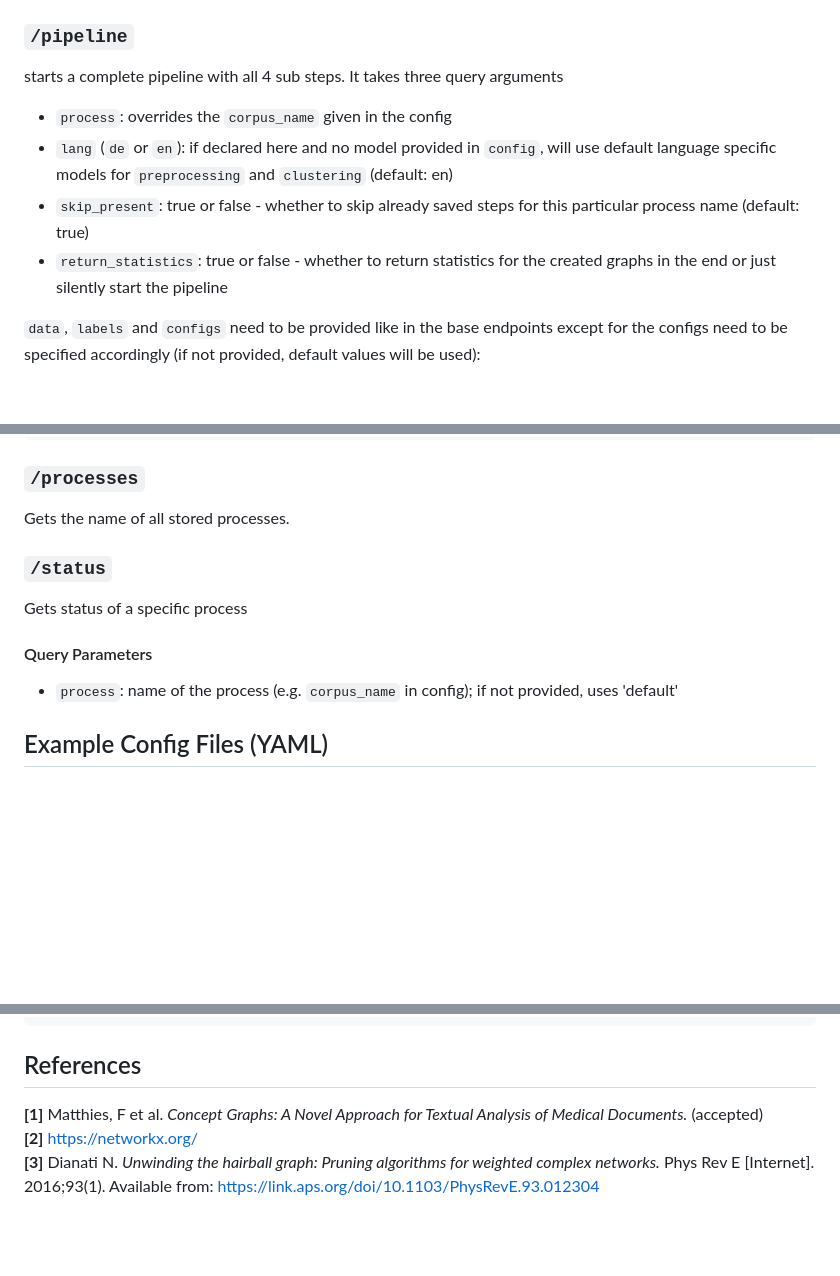
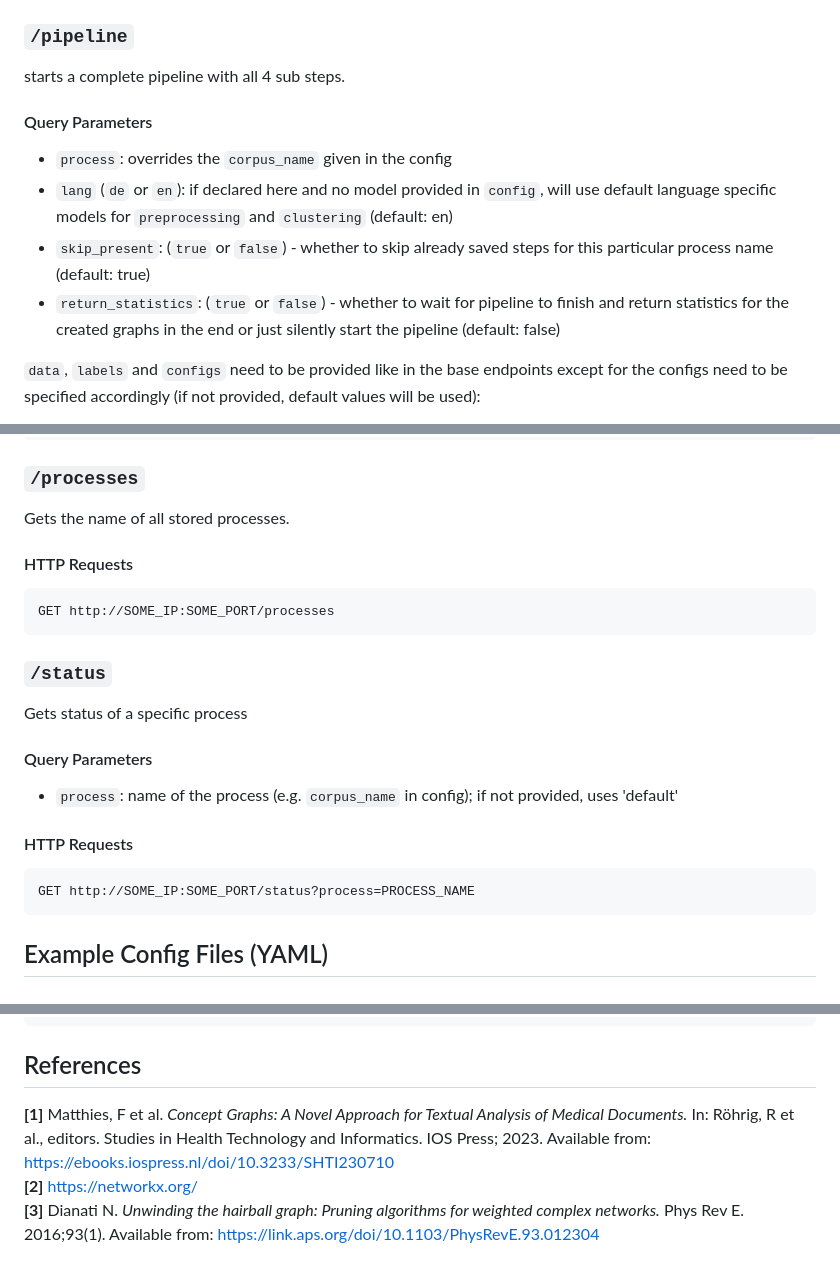
Before and after one commit to Onto-Med/concept-graphs, a Markdown page: README.md, 3 parts joined by grey strips. GitHub-like rendering; blank space fills up the shorter version.

````diff
--- a/README.md
+++ b/README.md
@@ -170,11 +170,12 @@ GET http://SOME_IP:SOME_PORT/graph/GRAPH_ID
 
 ### `/pipeline`
 starts a complete pipeline with all 4 sub steps.
-It takes three query arguments
+
+####  Query Parameters
 * `process`: overrides the `corpus_name` given in the config
 * `lang` (`de` or `en`): if declared here and no model provided in `config`, will use default language specific models for `preprocessing` and `clustering` (default: en)
-* `skip_present`: true or false - whether to skip already saved steps for this particular process name (default: true)
-* `return_statistics`: true or false - whether to return statistics for the created graphs in the end or just silently start the pipeline
+* `skip_present`: (`true` or `false`) - whether to skip already saved steps for this particular process name (default: true)
+* `return_statistics`: (`true` or `false`) - whether to wait for pipeline to finish and return statistics for the created graphs in the end or just silently start the pipeline (default: false)
 
 ``data``, ``labels`` and ``configs`` need to be provided like in the base endpoints except for the configs need to be specified accordingly (if not provided, default values will be used):
 * ``preprocessing``: ``config`` -> ``data_config``
@@ -222,12 +223,21 @@ Content-Type: application/x-yaml
 ### `/processes`
 Gets the name of all stored processes.
 
+#### HTTP Requests
+```
+GET http://SOME_IP:SOME_PORT/processes
+```
 
 ### `/status`
 Gets status of a specific process
 
 ####  Query Parameters
 * ``process``: name of the process (e.g. ``corpus_name`` in config); if not provided, uses 'default'
+
+#### HTTP Requests
+```
+GET http://SOME_IP:SOME_PORT/status?process=PROCESS_NAME
+```
 
 
 ## Example Config Files (YAML)
@@ -321,6 +331,6 @@ filter_stop: None
 ```
 
 ## References
-**[1]** Matthies, F et al. *Concept Graphs: A Novel Approach for Textual Analysis of Medical Documents.* (accepted)
+**[1]** Matthies, F et al. *Concept Graphs: A Novel Approach for Textual Analysis of Medical Documents.* In: Röhrig, R et al., editors. Studies in Health Technology and Informatics. IOS Press; 2023. Available from: https://ebooks.iospress.nl/doi/10.3233/SHTI230710
 **[2]** https://networkx.org/
-**[3]** Dianati N. *Unwinding the hairball graph: Pruning algorithms for weighted complex networks.* Phys Rev E [Internet]. 2016;93(1). Available from: https://link.aps.org/doi/10.1103/PhysRevE.93.012304
+**[3]** Dianati N. *Unwinding the hairball graph: Pruning algorithms for weighted complex networks.* Phys Rev E. 2016;93(1). Available from: https://link.aps.org/doi/10.1103/PhysRevE.93.012304
````
